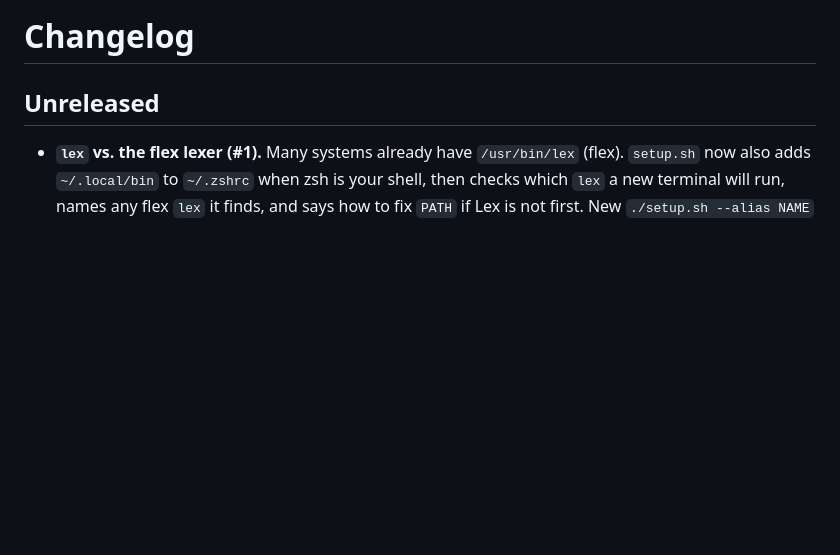
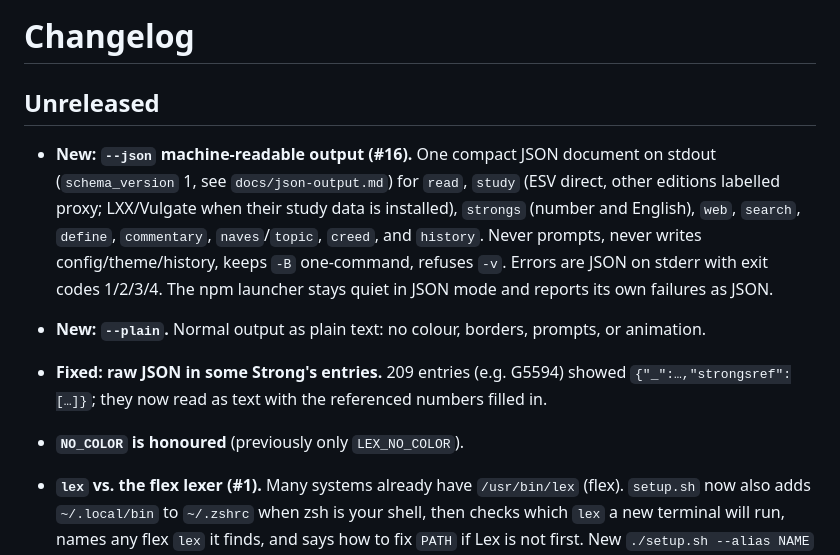
Before and after one commit to elcafe7/lex, a Markdown page: CHANGELOG.md, the part around the change. GitHub-like rendering; blank space fills up the shorter version.

```diff
--- a/CHANGELOG.md
+++ b/CHANGELOG.md
@@ -1,6 +1,21 @@
 # Changelog
 
 ## Unreleased
+
+- **New: `--json` machine-readable output (#16).** One compact JSON document on
+  stdout (`schema_version` 1, see `docs/json-output.md`) for `read`, `study`
+  (ESV direct, other editions labelled proxy; LXX/Vulgate when their study data
+  is installed), `strongs` (number and English), `web`, `search`, `define`,
+  `commentary`, `naves`/`topic`, `creed`, and `history`. Never prompts, never
+  writes config/theme/history, keeps `-B` one-command, refuses `-v`. Errors are
+  JSON on stderr with exit codes 1/2/3/4. The npm launcher stays quiet in JSON
+  mode and reports its own failures as JSON.
+- **New: `--plain`.** Normal output as plain text: no colour, borders, prompts,
+  or animation.
+- **Fixed: raw JSON in some Strong's entries.** 209 entries (e.g. G5594) showed
+  `{"_":…,"strongsref":[…]}`; they now read as text with the referenced numbers
+  filled in.
+- **`NO_COLOR` is honoured** (previously only `LEX_NO_COLOR`).
 
 - **`lex` vs. the flex lexer (#1).** Many systems already have `/usr/bin/lex`
   (flex). `setup.sh` now also adds `~/.local/bin` to `~/.zshrc` when zsh is
```
Also changed, not shown: README.md (+18 -0 lines), docs/json-output.md (+8 -2 lines).
